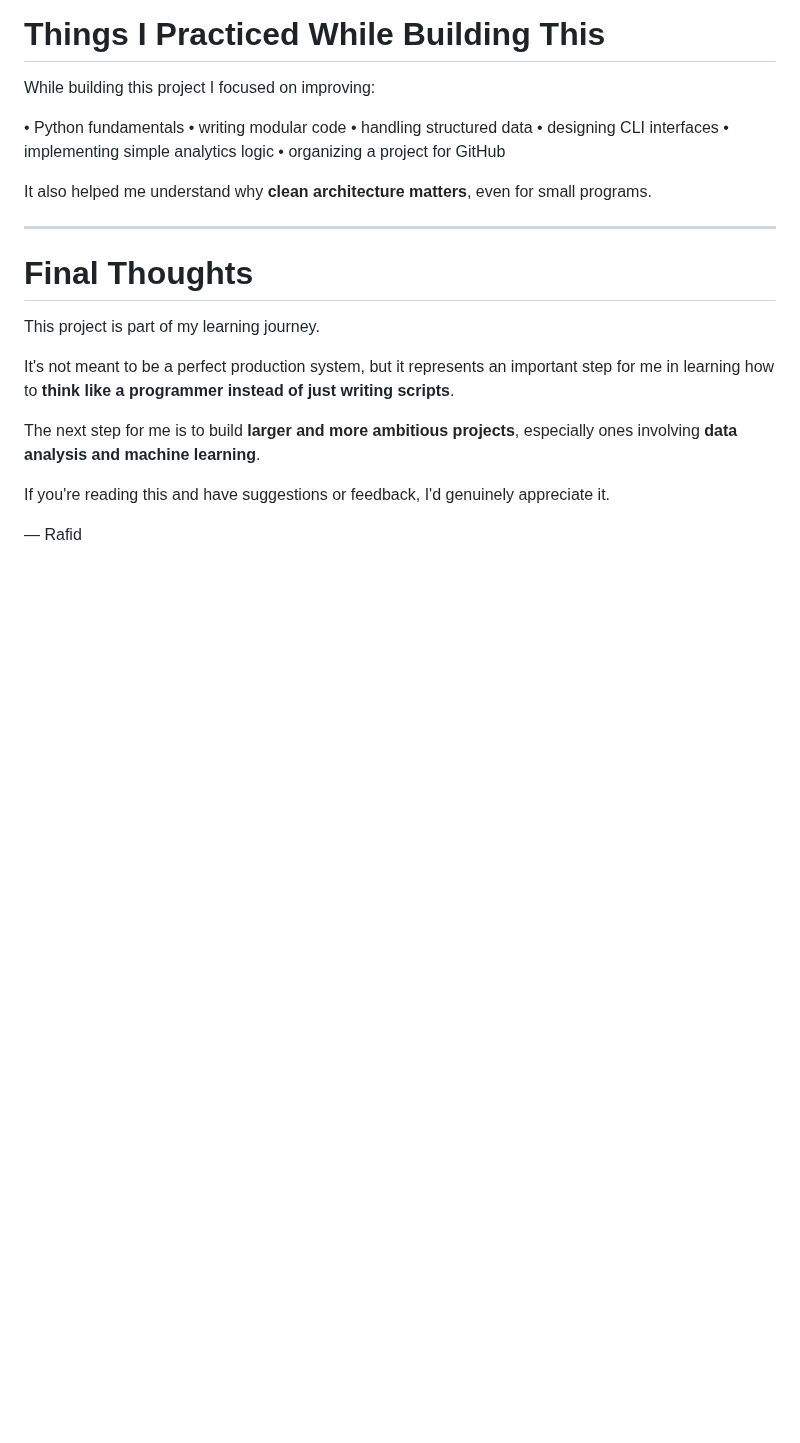
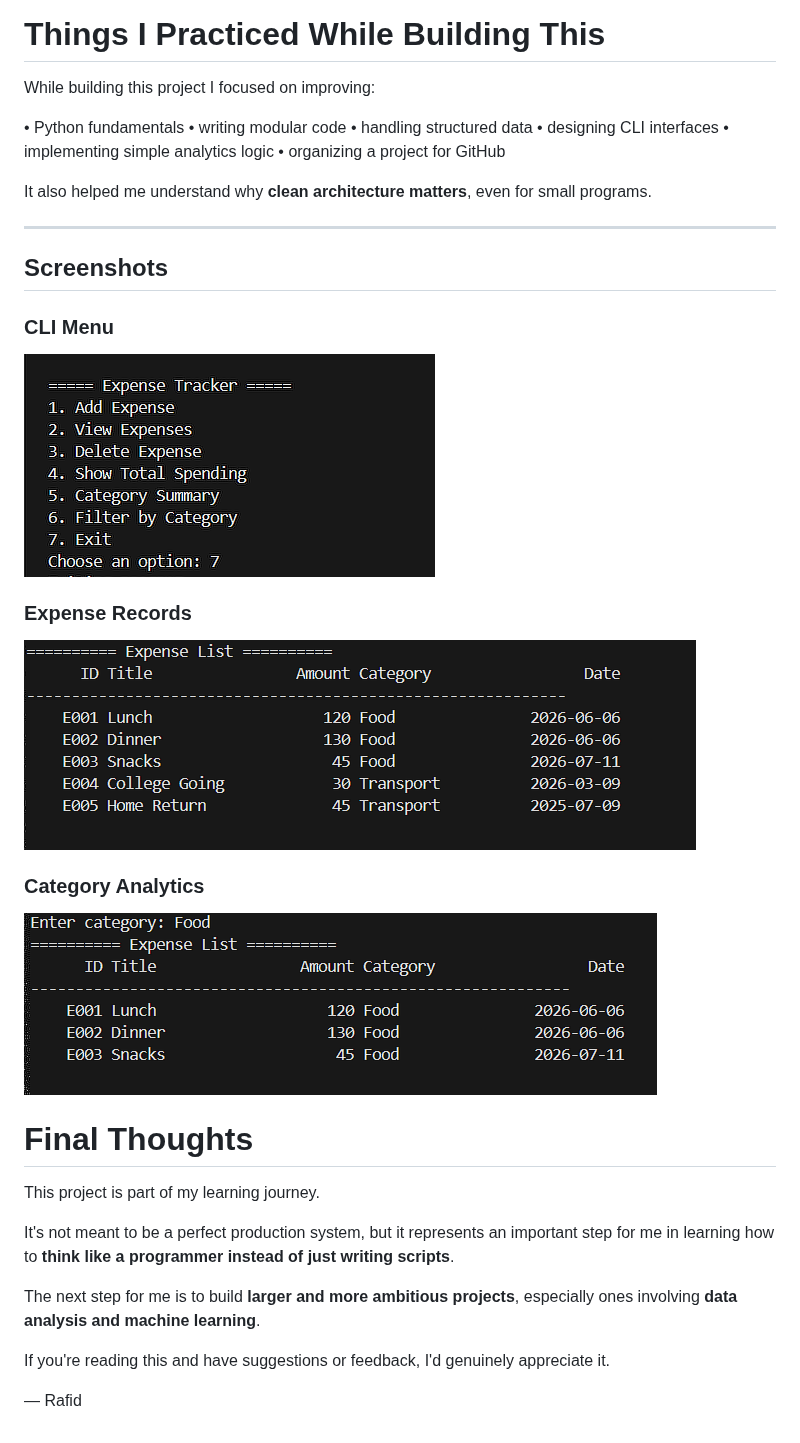
Before and after one commit to Rafidabd/expense-tracker-cli, a Markdown page: README.md, the part around the change. Rendered like a GitHub page; pictures changed too: assets/analytics.png (added), assets/expenses.png (added), assets/menu.png (added); blank space fills up the shorter version.

Commit message:
Phase-10: Add project screenshots and finalize repository presentation

```diff
--- a/README.md
+++ b/README.md
@@ -180,6 +180,15 @@ While building this project I focused on improving:
 It also helped me understand why **clean architecture matters**, even for small programs.
 
 ---
+## Screenshots
+### CLI Menu
+![Menu](assets/menu.png)
+
+### Expense Records
+![Expenses](assets/expenses.png)
+
+### Category Analytics
+![Analytics](assets/analytics.png)
 
 # Final Thoughts
 
```
Also changed, not shown: 2 other files.
